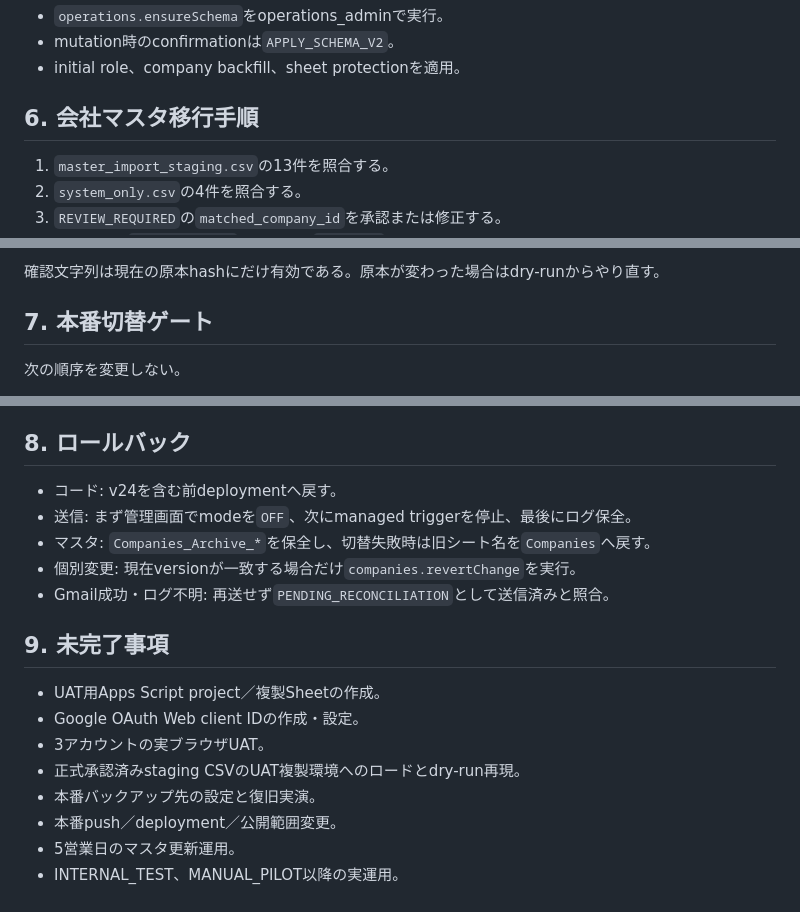
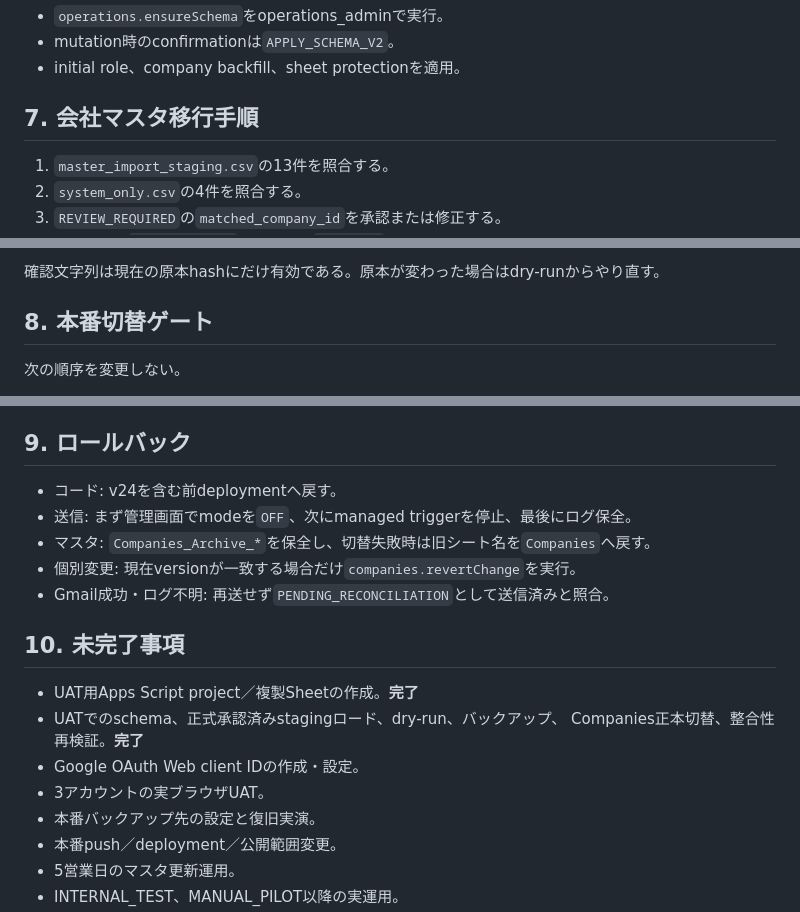
Before and after one commit to bubbleberry247/construction-permit-tracker, a Markdown page: docs/company_master_notification_implementation_record_20260730.md, 3 parts joined by grey strips. Drawn GitHub-style.

```diff
--- a/docs/company_master_notification_implementation_record_20260730.md
+++ b/docs/company_master_notification_implementation_record_20260730.md
@@ -241,7 +278,7 @@ UserAccess:
 - mutation時のconfirmationは`APPLY_SCHEMA_V2`。
 - initial role、company backfill、sheet protectionを適用。
 
-## 6. 会社マスタ移行手順
+## 7. 会社マスタ移行手順
 
 1. `master_import_staging.csv`の13件を照合する。
 2. `system_only.csv`の4件を照合する。
@@ -265,7 +302,7 @@ UserAccess:
 
 確認文字列は現在の原本hashにだけ有効である。原本が変わった場合はdry-runからやり直す。
 
-## 7. 本番切替ゲート
+## 8. 本番切替ゲート
 
 次の順序を変更しない。
 
@@ -285,7 +322,7 @@ UserAccess:
 14. 連絡先を外部手段で再確認した5社だけ`MANUAL_PILOT`。
 15. 各段階10営業日・5送信・事故0・未解決0・突合100%で1段階ずつ昇格。
 
-## 8. ロールバック
+## 9. ロールバック
 
 - コード: v24を含む前deploymentへ戻す。
 - 送信: まず管理画面でmodeを`OFF`、次にmanaged triggerを停止、最後にログ保全。
@@ -293,12 +330,13 @@ UserAccess:
 - 個別変更: 現在versionが一致する場合だけ`companies.revertChange`を実行。
 - Gmail成功・ログ不明: 再送せず`PENDING_RECONCILIATION`として送信済みと照合。
 
-## 9. 未完了事項
+## 10. 未完了事項
 
-- UAT用Apps Script project／複製Sheetの作成。
+- UAT用Apps Script project／複製Sheetの作成。**完了**
+- UATでのschema、正式承認済みstagingロード、dry-run、バックアップ、
+  Companies正本切替、整合性再検証。**完了**
 - Google OAuth Web client IDの作成・設定。
 - 3アカウントの実ブラウザUAT。
-- 正式承認済みstaging CSVのUAT複製環境へのロードとdry-run再現。
 - 本番バックアップ先の設定と復旧実演。
 - 本番push／deployment／公開範囲変更。
 - 5営業日のマスタ更新運用。
```
Also changed, not shown: other parts of docs/company_master_notification_implementation_record_20260730.md (+42 -5 lines), docs/phase1_uat_master_migration_record_20260730.md (added, +254 -0 lines).
